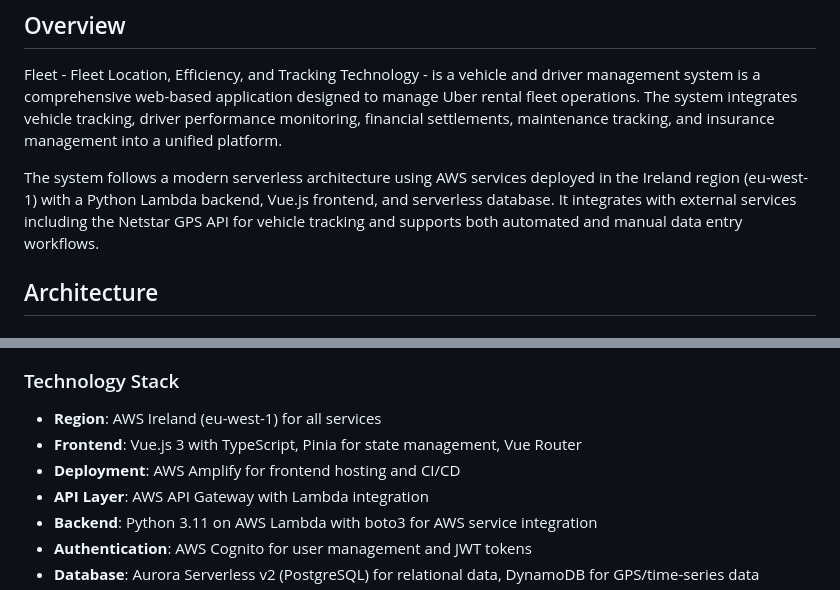
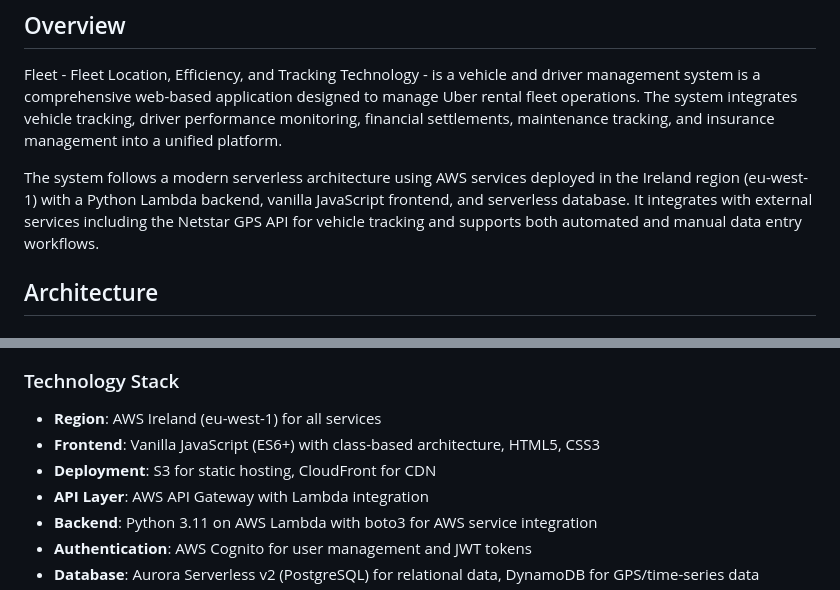
Before and after one commit to jojo786/fleet-management, a Markdown page: specs/vehicle-driver-management/design.md, 2 parts joined by grey strips. GitHub-like rendering.

```diff
--- a/specs/vehicle-driver-management/design.md
+++ b/specs/vehicle-driver-management/design.md
@@ -4,7 +4,7 @@
 
 Fleet - Fleet Location, Efficiency, and Tracking Technology - is a vehicle and driver management system is a comprehensive web-based application designed to manage Uber rental fleet operations. The system integrates vehicle tracking, driver performance monitoring, financial settlements, maintenance tracking, and insurance management into a unified platform.
 
-The system follows a modern serverless architecture using AWS services deployed in the Ireland region (eu-west-1) with a Python Lambda backend, Vue.js frontend, and serverless database. It integrates with external services including the Netstar GPS API for vehicle tracking and supports both automated and manual data entry workflows.
+The system follows a modern serverless architecture using AWS services deployed in the Ireland region (eu-west-1) with a Python Lambda backend, vanilla JavaScript frontend, and serverless database. It integrates with external services including the Netstar GPS API for vehicle tracking and supports both automated and manual data entry workflows.
 
 ## Architecture
 
@@ -78,8 +78,8 @@ graph TB
 ### Technology Stack
 
 - **Region**: AWS Ireland (eu-west-1) for all services
-- **Frontend**: Vue.js 3 with TypeScript, Pinia for state management, Vue Router
-- **Deployment**: AWS Amplify for frontend hosting and CI/CD
+- **Frontend**: Vanilla JavaScript (ES6+) with class-based architecture, HTML5, CSS3
+- **Deployment**: S3 for static hosting, CloudFront for CDN
 - **API Layer**: AWS API Gateway with Lambda integration
 - **Backend**: Python 3.11 on AWS Lambda with boto3 for AWS service integration
 - **Authentication**: AWS Cognito for user management and JWT tokens
```
Also changed, not shown: other parts of specs/vehicle-driver-management/design.md (+1 -1 lines), README.md (+4 -3 lines).
